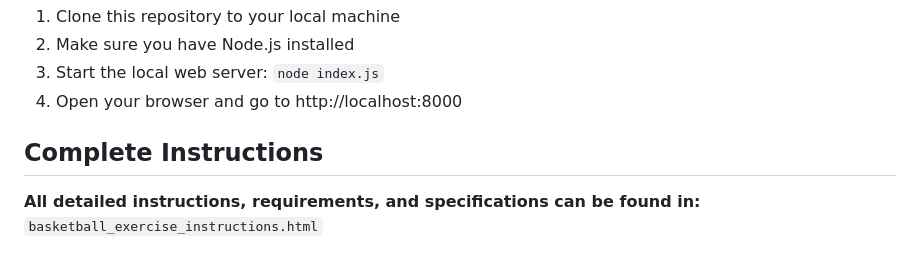
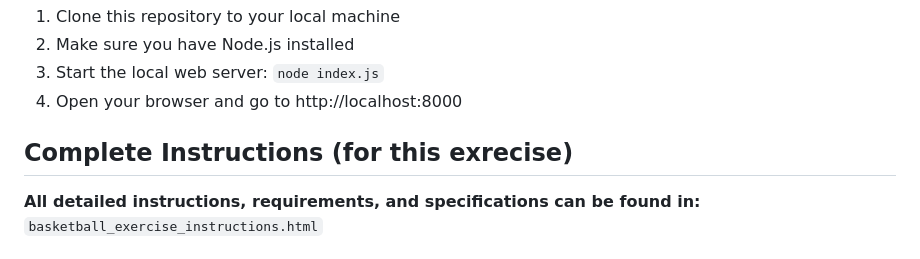
Before and after one commit to gabriellezohar/hw6-basketball-game, a Markdown page: README.md, the part around the change. GitHub-like rendering.

```diff
--- a/README.md
+++ b/README.md
@@ -6,7 +6,7 @@
 3. Start the local web server: `node index.js`
 4. Open your browser and go to http://localhost:8000
 
-## Complete Instructions
+## Complete Instructions (for this exrecise)
 **All detailed instructions, requirements, and specifications can be found in:**
 `basketball_exercise_instructions.html`
 
```
